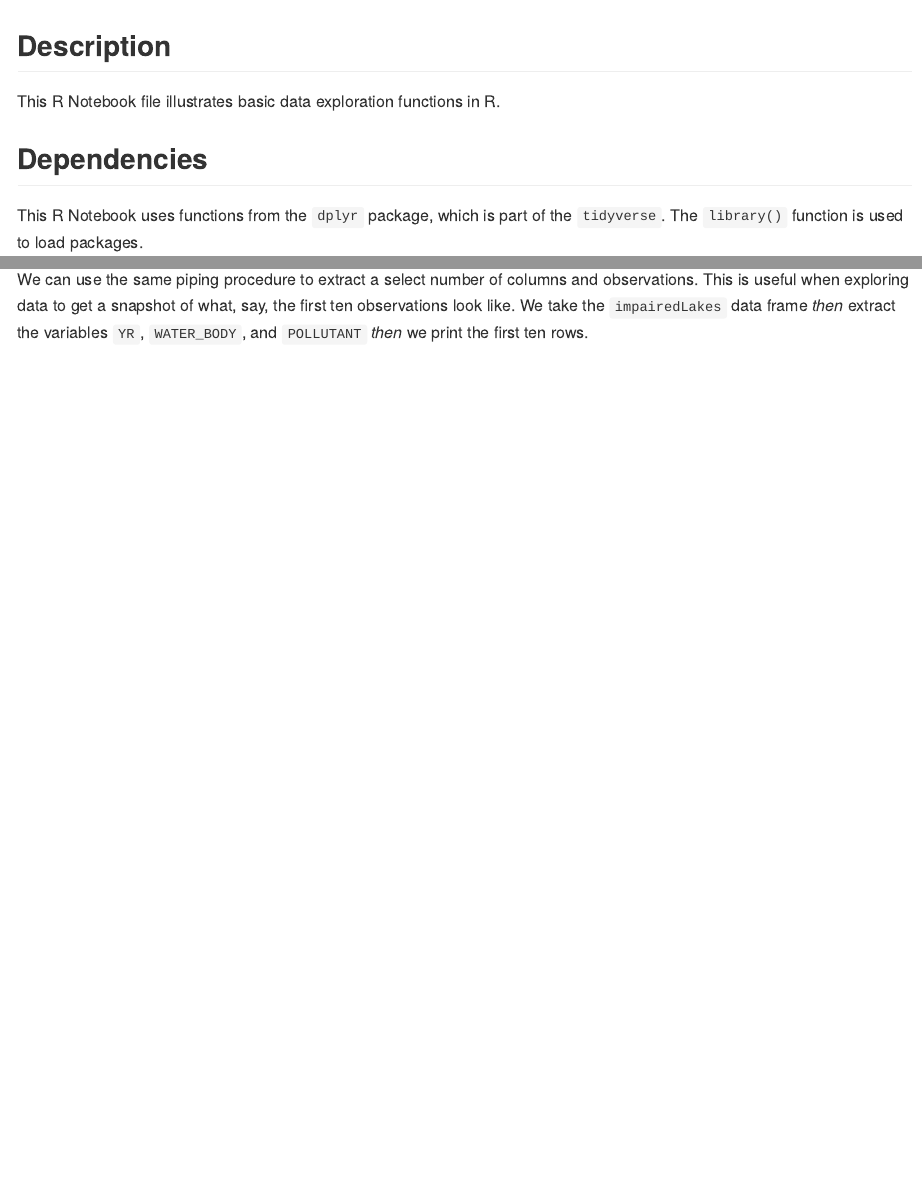
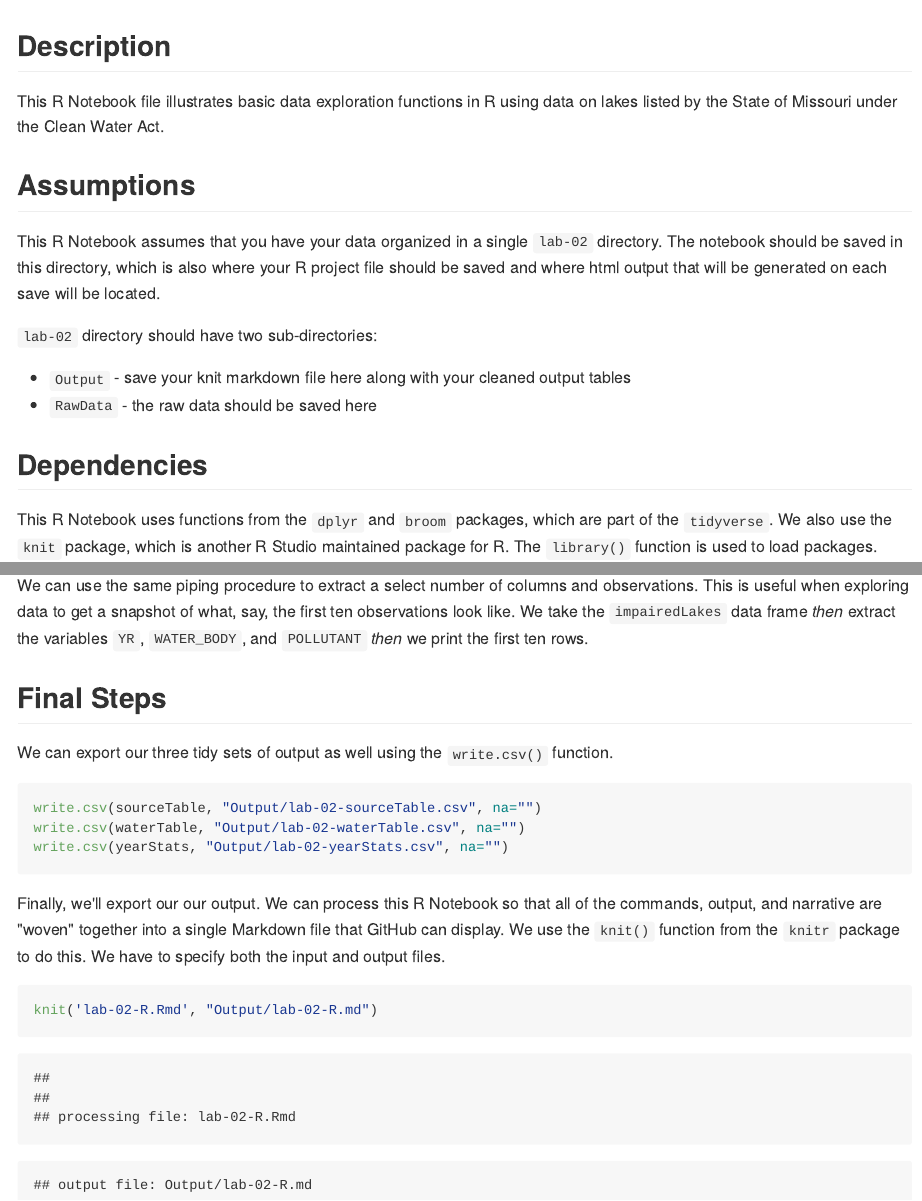
Before and after one commit to slu-soc5650/R, an R Markdown document (Week-02/Lab-02/lab-02-R.Rmd): the page in a window 1100 px wide, from its top, and a second part further down, joined at a grey line. The pictures show the output file Week-02/Lab-02/lab-02-R.md that the author committed with the source, drawn offline in the style of GitHub.

Commit message:
update lab-02 R files

````diff
--- a/Week-02/Lab-02/lab-02-R.Rmd
+++ b/Week-02/Lab-02/lab-02-R.Rmd
@@ -6,8 +6,15 @@ output: html_notebook
 ---
 
 ## Description
-This R Notebook file illustrates basic data exploration functions in R.
+This R Notebook file illustrates basic data exploration functions in R using data on lakes listed by the State of Missouri under the Clean Water Act.
+
+## Assumptions
+This R Notebook assumes that you have your data organized in a single `lab-02` directory. The notebook should be saved in this directory, which is also where your R project file should be saved and where html output that will be generated on each save will be located.
+
+`lab-02` directory should have two sub-directories:
+*   `Output` - save your knit markdown file here along with your cleaned output tables
+*   `RawData` - the raw data should be saved here
 
 ## Dependencies
-This R Notebook uses functions from the `dplyr` package, which is part of the `tidyverse`. The `library()` function is used to load packages.
+This R Notebook uses functions from the `dplyr` and `broom` packages, which are part of the `tidyverse`. We also use the `knit` package, which is another R Studio maintained package for R. The `library()` function is used to load packages.
 
@@ -108,3 +110,18 @@ impairedLakes %>%
 ```
 
 We can use the same piping procedure to extract a select number of columns and observations. This is useful when exploring data to get a snapshot of what, say, the first ten observations look like. We take the `impairedLakes` data frame *then* extract the variables `YR`, `WATER_BODY`, and `POLLUTANT` *then* we print the first ten rows.
+
+## Final Steps
+We can export our three tidy sets of output as well using the `write.csv()` function.
+
+```{r}
+write.csv(sourceTable, "Output/lab-02-sourceTable.csv", na="")
+write.csv(waterTable, "Output/lab-02-waterTable.csv", na="")
+write.csv(yearStats, "Output/lab-02-yearStats.csv", na="")
+```
+
+Finally, we'll export our our output. We can process this R Notebook so that all of the commands, output, and narrative are "woven" together into a single Markdown file that GitHub can display. We use the `knit()` function from the `knitr` package to do this. We have to specify both the input and output files.
+
+```{r, results = 'hide', messages = FALSE}
+knit('lab-02-R.Rmd', "Output/lab-02-R.md")
+```
````
Also changed, not shown: Week-02/Lab-02/lab-02-R.md, Week-02/Lab-02/lab-02-R.Rmd (21 more changed lines).
